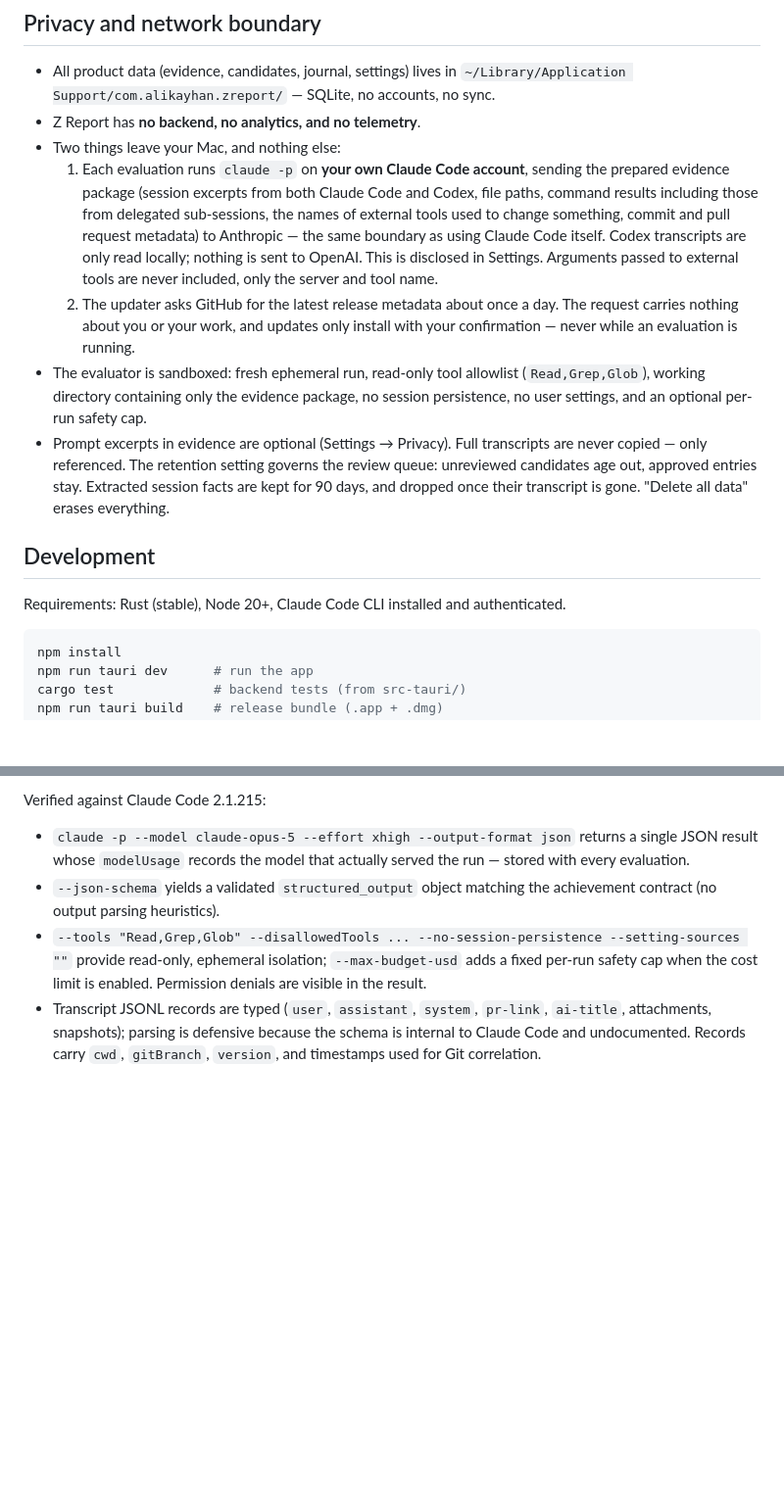
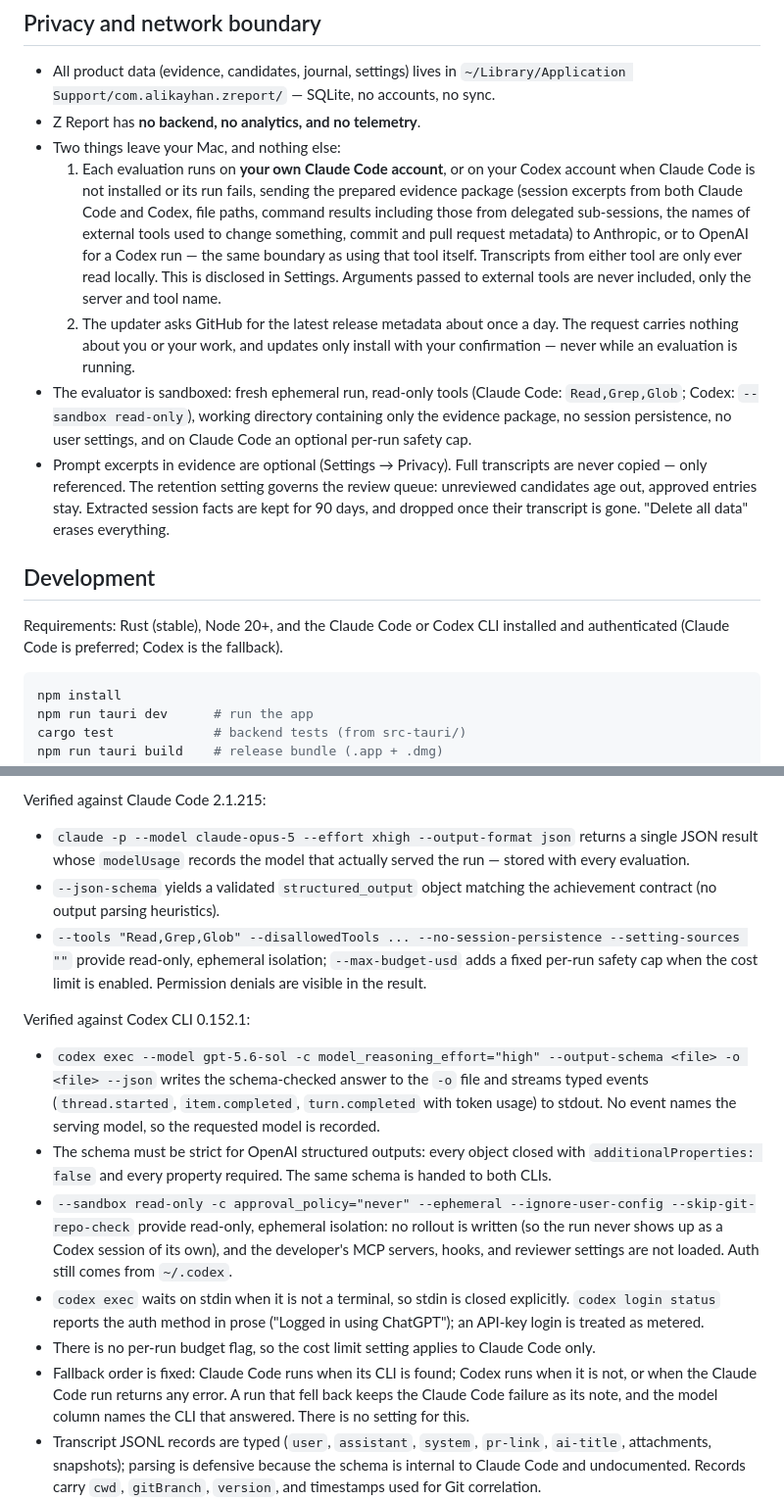
Before and after one commit to alikayhan/z-report, a Markdown page: README.md, 2 parts joined by grey strips. Shown at 98% size. Rendered like a GitHub page; blank space fills up the shorter version.

Commit message:
docs: describe the evaluator fallback and codex contract

````diff
--- a/README.md
+++ b/README.md
@@ -129,20 +131,22 @@ the entry, instead of quietly appearing as a second copy of something you have r
   `~/Library/Application Support/com.alikayhan.zreport/` — SQLite, no accounts, no sync.
 - Z Report has **no backend, no analytics, and no telemetry**.
 - Two things leave your Mac, and nothing else:
-  1. Each evaluation runs `claude -p` on **your own Claude Code account**, sending the
-     prepared evidence package (session excerpts from both Claude Code and Codex, file
-     paths, command results including those from delegated sub-sessions, the names of
-     external tools used to change something, commit and pull request metadata) to
-     Anthropic — the same boundary as using Claude Code itself. Codex transcripts are
-     only read locally; nothing is sent to OpenAI. This is disclosed in Settings.
+  1. Each evaluation runs on **your own Claude Code account**, or on your Codex account
+     when Claude Code is not installed or its run fails, sending the prepared evidence
+     package (session excerpts from both Claude Code and Codex, file paths, command
+     results including those from delegated sub-sessions, the names of external tools
+     used to change something, commit and pull request metadata) to Anthropic, or to
+     OpenAI for a Codex run — the same boundary as using that tool itself. Transcripts
+     from either tool are only ever read locally. This is disclosed in Settings.
      Arguments passed to external tools are never included, only the server and tool
      name.
   2. The updater asks GitHub for the latest release metadata about once a day.
      The request carries nothing about you or your work, and updates only install with
      your confirmation — never while an evaluation is running.
-- The evaluator is sandboxed: fresh ephemeral run, read-only tool allowlist
-  (`Read,Grep,Glob`), working directory containing only the evidence package,
-  no session persistence, no user settings, and an optional per-run safety cap.
+- The evaluator is sandboxed: fresh ephemeral run, read-only tools (Claude Code:
+  `Read,Grep,Glob`; Codex: `--sandbox read-only`), working directory containing only
+  the evidence package, no session persistence, no user settings, and on Claude Code an
+  optional per-run safety cap.
 - Prompt excerpts in evidence are optional (Settings → Privacy). Full transcripts
   are never copied — only referenced. The retention setting governs the review queue:
   unreviewed candidates age out, approved entries stay. Extracted session facts are
@@ -151,7 +155,8 @@ the entry, instead of quietly appearing as a second copy of something you have r
 
 ## Development
 
-Requirements: Rust (stable), Node 20+, Claude Code CLI installed and authenticated.
+Requirements: Rust (stable), Node 20+, and the Claude Code or Codex CLI installed and
+authenticated (Claude Code is preferred; Codex is the fallback).
 
 ```sh
 npm install
@@ -215,6 +220,29 @@ Verified against Claude Code 2.1.215:
   --setting-sources ""` provide read-only, ephemeral isolation; `--max-budget-usd`
   adds a fixed per-run safety cap when the cost limit is enabled. Permission denials
   are visible in the result.
+
+Verified against Codex CLI 0.152.1:
+
+- `codex exec --model gpt-5.6-sol -c model_reasoning_effort="high" --output-schema
+  <file> -o <file> --json` writes the schema-checked answer to the `-o` file and streams
+  typed events (`thread.started`, `item.completed`, `turn.completed` with token usage)
+  to stdout. No event names the serving model, so the requested model is recorded.
+- The schema must be strict for OpenAI structured outputs: every object closed with
+  `additionalProperties: false` and every property required. The same schema is handed
+  to both CLIs.
+- `--sandbox read-only -c approval_policy="never" --ephemeral --ignore-user-config
+  --skip-git-repo-check` provide read-only, ephemeral isolation: no rollout is written
+  (so the run never shows up as a Codex session of its own), and the developer's MCP
+  servers, hooks, and reviewer settings are not loaded. Auth still comes from
+  `~/.codex`.
+- `codex exec` waits on stdin when it is not a terminal, so stdin is closed explicitly.
+  `codex login status` reports the auth method in prose ("Logged in using ChatGPT");
+  an API-key login is treated as metered.
+- There is no per-run budget flag, so the cost limit setting applies to Claude Code only.
+- Fallback order is fixed: Claude Code runs when its CLI is found; Codex runs when it is
+  not, or when the Claude Code run returns any error. A run that fell back keeps the
+  Claude Code failure as its note, and the model column names the CLI that answered.
+  There is no setting for this.
 - Transcript JSONL records are typed (`user`, `assistant`, `system`, `pr-link`,
   `ai-title`, attachments, snapshots); parsing is defensive because the schema is
   internal to Claude Code and undocumented. Records carry `cwd`, `gitBranch`,
````
Also changed, not shown: other parts of README.md (+4 -2 lines).
